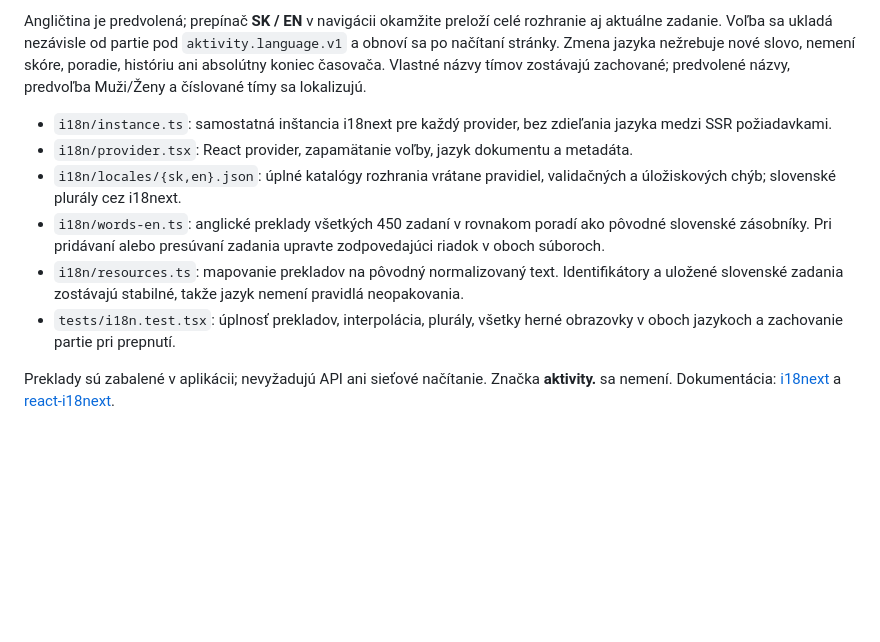
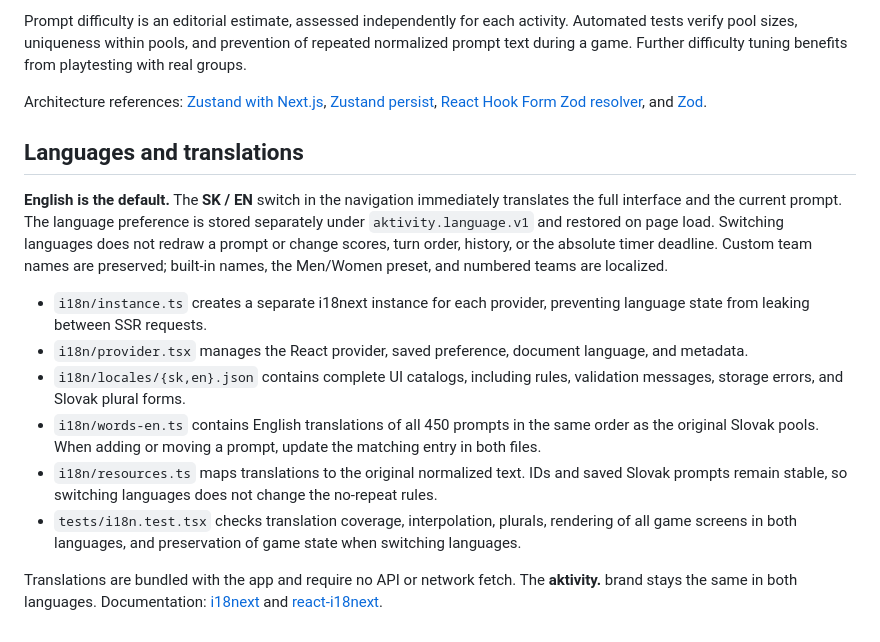
Before and after one commit to MatejBendik/activity-game, a Markdown page: README.md, the part around one of its changes. Drawn GitHub-style; blank space fills up the shorter version.

```diff
--- a/README.md
+++ b/README.md
@@ -76,11 +93,17 @@ Refaktoring vychádza z oficiálnych dokumentácií: [Zustand pre Next.js](https
 
-Angličtina je predvolená; prepínač **SK / EN** v navigácii okamžite preloží celé rozhranie aj aktuálne zadanie. Voľba sa ukladá nezávisle od partie pod `aktivity.language.v1` a obnoví sa po načítaní stránky. Zmena jazyka nežrebuje nové slovo, nemení skóre, poradie, históriu ani absolútny koniec časovača. Vlastné názvy tímov zostávajú zachované; predvolené názvy, predvoľba Muži/Ženy a číslované tímy sa lokalizujú.
+Prompt difficulty is an editorial estimate, assessed independently for each activity. Automated tests verify pool sizes, uniqueness within pools, and prevention of repeated normalized prompt text during a game. Further difficulty tuning benefits from playtesting with real groups.
 
-- `i18n/instance.ts`: samostatná inštancia i18next pre každý provider, bez zdieľania jazyka medzi SSR požiadavkami.
-- `i18n/provider.tsx`: React provider, zapamätanie voľby, jazyk dokumentu a metadáta.
-- `i18n/locales/{sk,en}.json`: úplné katalógy rozhrania vrátane pravidiel, validačných a úložiskových chýb; slovenské plurály cez i18next.
-- `i18n/words-en.ts`: anglické preklady všetkých 450 zadaní v rovnakom poradí ako pôvodné slovenské zásobníky. Pri pridávaní alebo presúvaní zadania upravte zodpovedajúci riadok v oboch súboroch.
-- `i18n/resources.ts`: mapovanie prekladov na pôvodný normalizovaný text. Identifikátory a uložené slovenské zadania zostávajú stabilné, takže jazyk nemení pravidlá neopakovania.
-- `tests/i18n.test.tsx`: úplnosť prekladov, interpolácia, plurály, všetky herné obrazovky v oboch jazykoch a zachovanie partie pri prepnutí.
+Architecture references: [Zustand with Next.js](https://zustand.docs.pmnd.rs/learn/guides/nextjs), [Zustand persist](https://zustand.docs.pmnd.rs/reference/middlewares/persist), [React Hook Form Zod resolver](https://github.com/react-hook-form/resolvers#zod), and [Zod](https://zod.dev/).
 
-Preklady sú zabalené v aplikácii; nevyžadujú API ani sieťové načítanie. Značka **aktivity.** sa nemení. Dokumentácia: [i18next](https://www.i18next.com/) a [react-i18next](https://react.i18next.com/latest/using-with-hooks).
+## Languages and translations
+
+**English is the default.** The **SK / EN** switch in the navigation immediately translates the full interface and the current prompt. The language preference is stored separately under `aktivity.language.v1` and restored on page load. Switching languages does not redraw a prompt or change scores, turn order, history, or the absolute timer deadline. Custom team names are preserved; built-in names, the Men/Women preset, and numbered teams are localized.
+
+- `i18n/instance.ts` creates a separate i18next instance for each provider, preventing language state from leaking between SSR requests.
+- `i18n/provider.tsx` manages the React provider, saved preference, document language, and metadata.
+- `i18n/locales/{sk,en}.json` contains complete UI catalogs, including rules, validation messages, storage errors, and Slovak plural forms.
+- `i18n/words-en.ts` contains English translations of all 450 prompts in the same order as the original Slovak pools. When adding or moving a prompt, update the matching entry in both files.
+- `i18n/resources.ts` maps translations to the original normalized text. IDs and saved Slovak prompts remain stable, so switching languages does not change the no-repeat rules.
+- `tests/i18n.test.tsx` checks translation coverage, interpolation, plurals, rendering of all game screens in both languages, and preservation of game state when switching languages.
+
+Translations are bundled with the app and require no API or network fetch. The **aktivity.** brand stays the same in both languages. Documentation: [i18next](https://www.i18next.com/) and [react-i18next](https://react.i18next.com/latest/using-with-hooks).
```
Also changed, not shown: other parts of README.md (+54 -37 lines), docs/screenshots/choose.jpg (added), docs/screenshots/home.jpg (added), docs/screenshots/reveal.jpg (added).
